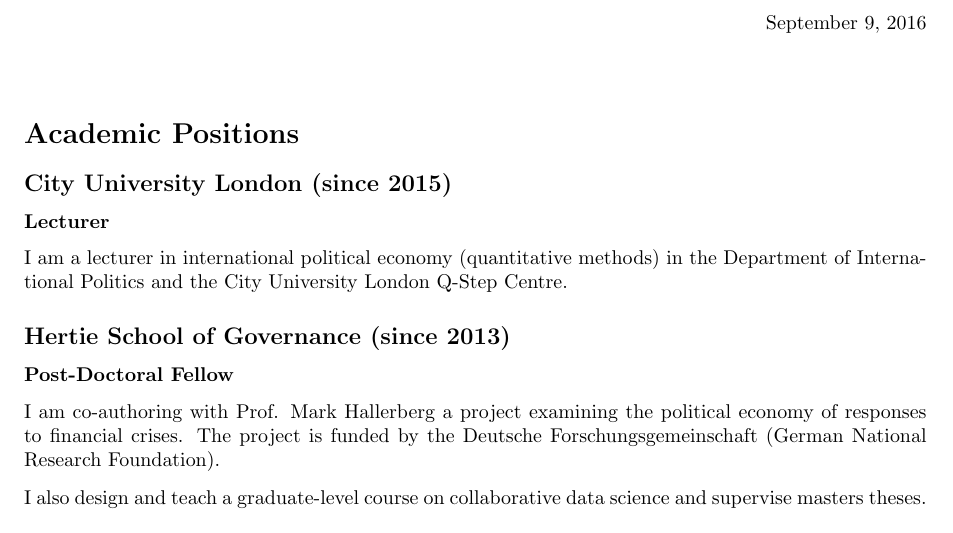
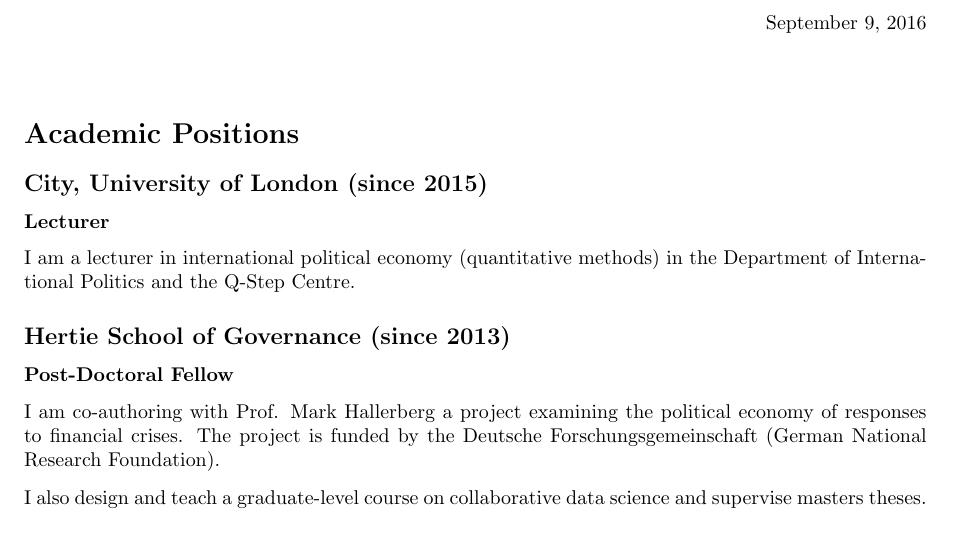
Before and after one commit to christophergandrud/cv, a LaTeX CV (cv_pdf/Gandrud_cv.tex): part of page 1 of 8, cut so that both start at the same text. Compiled offline with pdfLaTeX.

Commit message:
city name change

```diff
--- a/cv_pdf/Gandrud_cv.tex
+++ b/cv_pdf/Gandrud_cv.tex
@@ -49,11 +49,11 @@
 %%%%%%% Academic Positions %%%%%%%%%%%%%%
 \section*{Academic Positions}
 
-\subsection*{City University London (since 2015)}
+\subsection*{City, University of London (since 2015)}
 
 \subsubsection*{Lecturer}
 
-I am a lecturer in international political economy (quantitative methods) in the Department of International Politics and the City University London Q-Step Centre.
+I am a lecturer in international political economy (quantitative methods) in the Department of International Politics and the Q-Step Centre.
 
 \subsection*{Hertie School of Governance (since 2013)}
 
```
Also changed, not shown: cv_pdf/Gandrud_cv.pdf.
